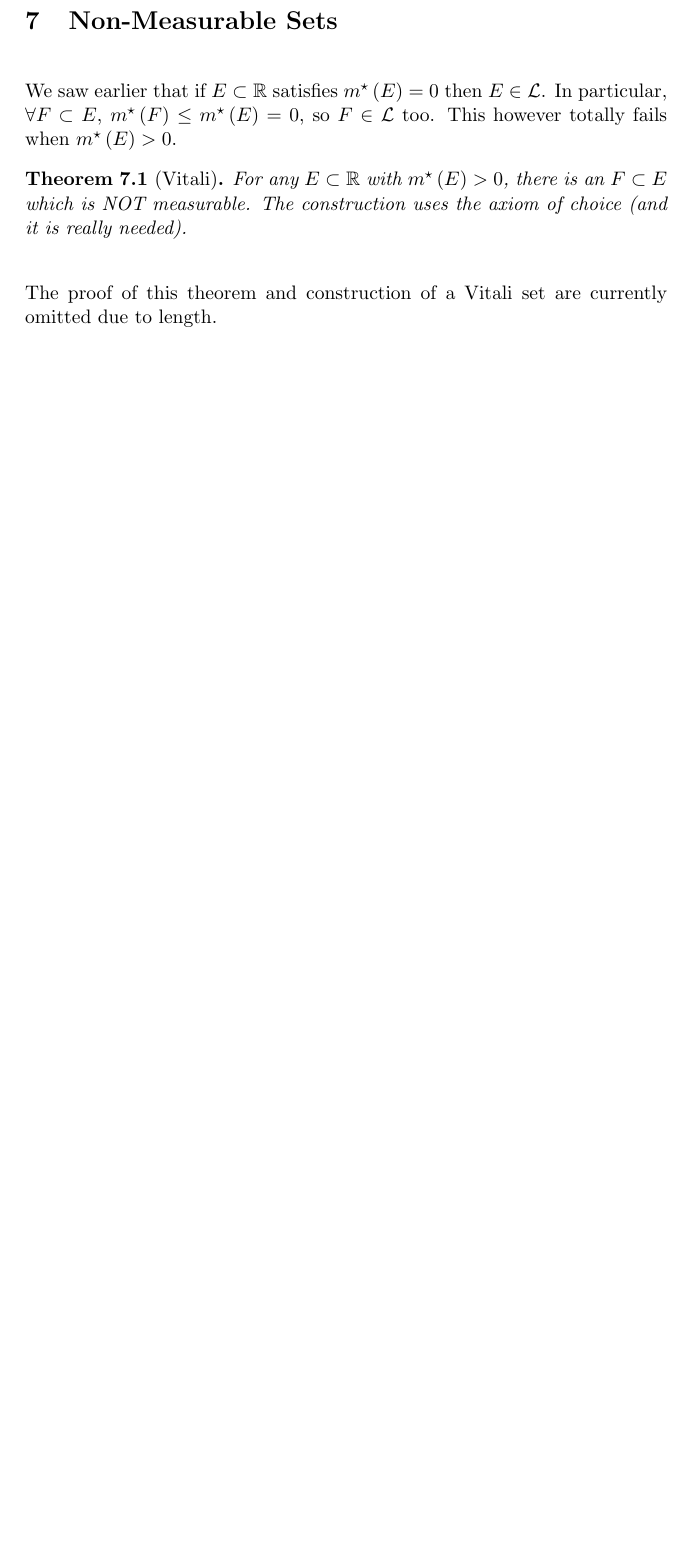
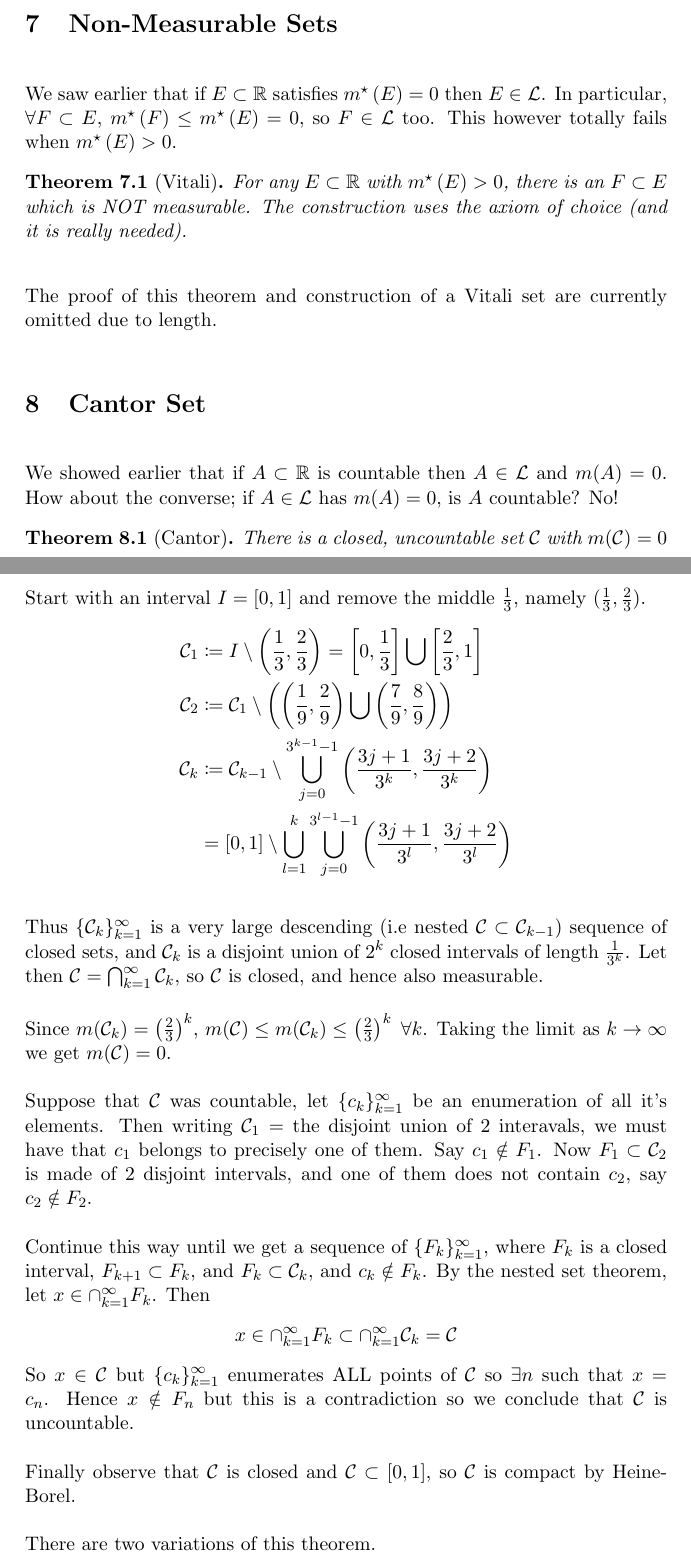
Before and after one commit to zprobs/math-454, a LaTeX document (src/main.tex, which reads src/cantor-set.tex): part of page 13 of 13 before the commit and two parts of pages 13 and 14 of 17 after it, the two joined at a grey line, cut so that both start at the same text, the shorter picture padded with empty space. The pictures show the PDF file out/main.pdf that the author committed with the source.

Commit message:
cantor sets

```diff
--- /dev/null
+++ b/src/cantor-set.tex
@@ -0,0 +1,41 @@
+We showed earlier that if $A \subset \mathbb{R}$ is countable then $A \in \mathcal{L}$ and $m(A) = 0$.
+How about the converse;
+if $A \in \mathcal{L}$ has $m(A) = 0$, is $A$ countable?
+No!
+
+\begin{theorem}[Cantor]
+    There is a closed, uncountable set $\mathcal{C}$ with $m(\mathcal{C}) = 0$
+\end{theorem}
+
+Start with an interval $I = [0,1]$ and remove the middle $\frac{1}{3}$, namely $(\frac{1}{3}, \frac{2}{3})$.
+\begin{align*}
+    \mathcal{C}_1 &\coloneqq I \setminus \left(  \frac{1}{3}, \frac{2}{3} \right)  = \left[ 0, \frac{1}{3} \right] \bigcup \left[ \frac{2}{3}, 1 \right] \\
+    \mathcal{C}_2 &\coloneqq  \mathcal{C}_1 \setminus \left( \left( \frac{1}{9}, \frac{2}{9} \right) \bigcup  \left( \frac{7}{9}, \frac{8}{9} \right) \right) \\
+    \mathcal{C}_k &\coloneqq  \mathcal{C}_{k-1} \setminus \bigcup_{j=0}^{3^{k-1}-1} \left( \frac{3j + 1}{3^k} , \frac{3j + 2}{3^k}\right) \\
+    &= [0,1] \setminus \bigcup_{l=1}^{k} \bigcup_{j=0}^{3^{l-1}-1} \left( \frac{3j + 1}{3^l} , \frac{3j + 2}{3^l}\right)
+\end{align*}
+
+Thus $\{ \mathcal{C}_k \}_{k=1}^{\infty}$ is a very large descending (i.e nested $\mathcal{C} \subset \mathcal{C}_{k-1}$) sequence of closed sets, and $\mathcal{C}_k$ is a disjoint union of $2^k$ closed intervals of length $\frac{1}{3^k}$.
+Let then $\mathcal{C} = \bigcap_{k=1}^{\infty} \mathcal{C}_k$, so $\mathcal{C}$ is closed, and hence also measurable.
+
+Since $m(\mathcal{C}_k) = \left( \frac{2}{3} \right)^k$, $m(\mathcal{C}) \leq m(\mathcal{C}_k) \leq \left( \frac{2}{3} \right)^k \; \forall k$.
+Taking the limit as $k \rightarrow \infty$ we get $m(\mathcal{C}) = 0$.
+
+Suppose that $\mathcal{C}$ was countable, let $\{ c_k \}_{k=1}^{\infty}$ be an enumeration of all it's elements.
+Then writing $\mathcal{C}_1 = $ the disjoint union of 2 interavals, we must have that $c_1$ belongs to precisely one of them.
+Say $c_1 \notin F_1$.
+Now $F_1 \subset \mathcal{C}_2$ is made of 2 disjoint intervals, and one of them does not contain $c_2$, say $c_2 \notin F_2$.
+
+Continue this way until we get a sequence of $\{ F_k \} _{k=1}^{\infty}$, where $F_k$ is a closed interval, $F_{k+1} \subset F_k$, and $F_k \subset \mathcal{C}_k$, and $c_k \notin F_k$.
+By the nested set theorem, let $x \in \cap _{k=1}^{\infty} F_k$.
+Then
+\[
+    x \in \cap _{k=1}^{\infty} F_k \subset \cap _{k=1}^{\infty} \mathcal{C}_k = \mathcal{C}
+\]
+So $x \in \mathcal{C}$ but $\{ c_k \}_{k=1}^{\infty}$ enumerates ALL points of $\mathcal{C}$ so $\exists n$ such that $x = c_n$.
+Hence $x \notin F_n$ but this is a contradiction so we conclude that $\mathcal{C}$ is uncountable.
+
+Finally observe that $\mathcal{C}$ is closed and $\mathcal{C} \subset [0,1]$, so $\mathcal{C}$ is compact by Heine-Borel.
+
+There are two variations of this theorem.
+\begin{enumerate}
@@ -0,0 +48,21 @@
+\end{enumerate}
+
+\begin{remark}
+    $\card{\mathcal{L}} = \card{\pwr{R}}$: $\leq$ is trivial so $\forall A \subset \mathcal{C}$, $A \in \mathcal{L}$ but $\card{\mathcal{C}} = \mathbb{R} \Rightarrow \card{\mathcal{L}} = \card{\pwr{R}}$
+\end{remark}
+
+\begin{remark}
+    $\card{\pwr{R} \setminus \mathcal{L}} = \card{\pwr{R}}$: Let $V$ be a Vitali set, $V \subest [0,1]$, then $\forall A \subset [2,3], V \cup A \notin \mathcal{L}$ and so $\card{\pwr{R}} \geq \card{\pwr{R} \setminus \mathcal{L}} \geq \card{\mathcal{P}([2,3])} = \card{\pwr{R}} $
+\end{remark}
+
+\textbf{\underline{Cantor-Lebesgue Function}}
+
+Let $U_k \coloneqq [0,1] \setminus \mathcal{C}_k$, which is $2^k - 1$ disjoint open intervals, of various lengths, and
+\[
+    U = [0,1] \setminus \mathcal{C} = [0,1] \setminus \bigcap_{k=1}^{\infty} \mathcal{C}_k = \bigcup_{k=1}^{\infty} U_k
+\]
+Thus $U$ is open on $[0,1]$ and $m(U) = m([0,1]) = 1$ since $m(\mathcal{C}) = 0$.
+
+\begin{theorem}
+    There is a continuous (weakly) increasing function $\phi : [0,1] \rightarrow [0,1]$ that is surjective with $\phi(0) = 0$ and $\phi(1) = 1$ such that $\phi$ is differentiable in $U$ and $\phi \pr (x) = 0$ $\forall x \in U$
+\end{theorem}
@@ -0,0 +80 @@
+\begin{itemize}
@@ -0,0 +137 @@
+\end{proof}
```
Also changed, not shown: src/main.tex (+10 -9 lines), src/non-measurable-sets.tex (added, +10 -0 lines), out/3.homework.pdf, out/main.pdf, src/cantor-set.tex (73 more changed lines), 3 other files.
